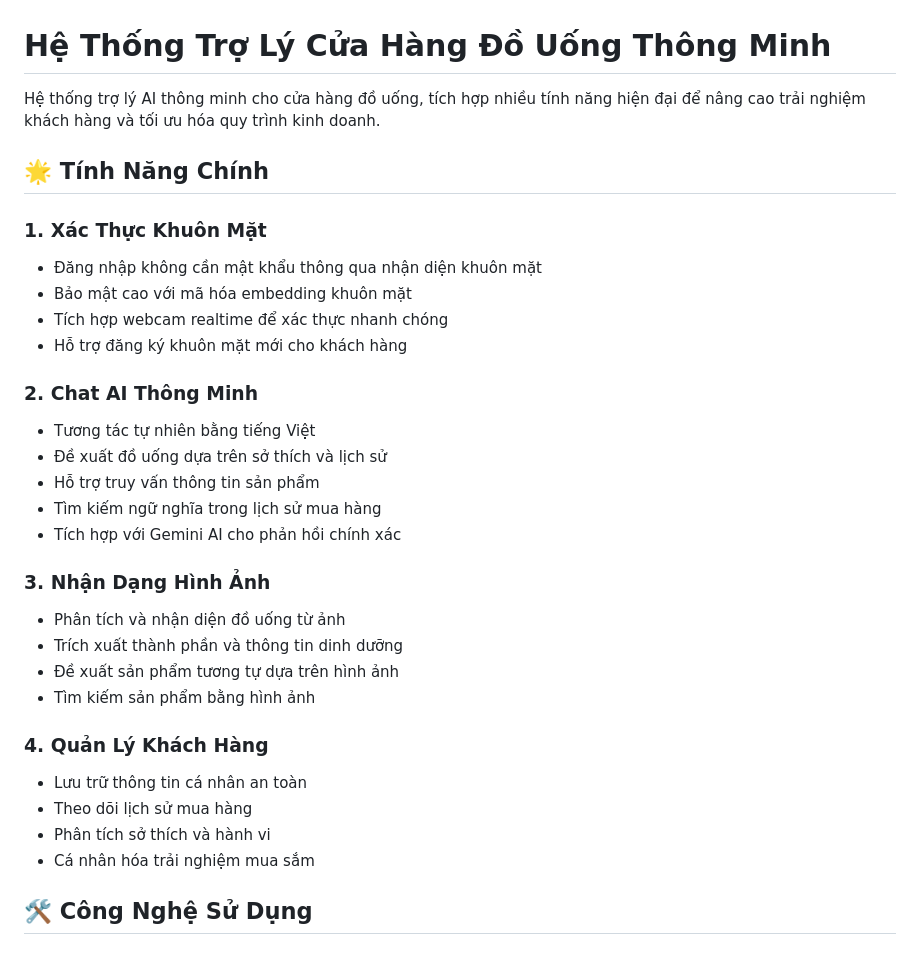
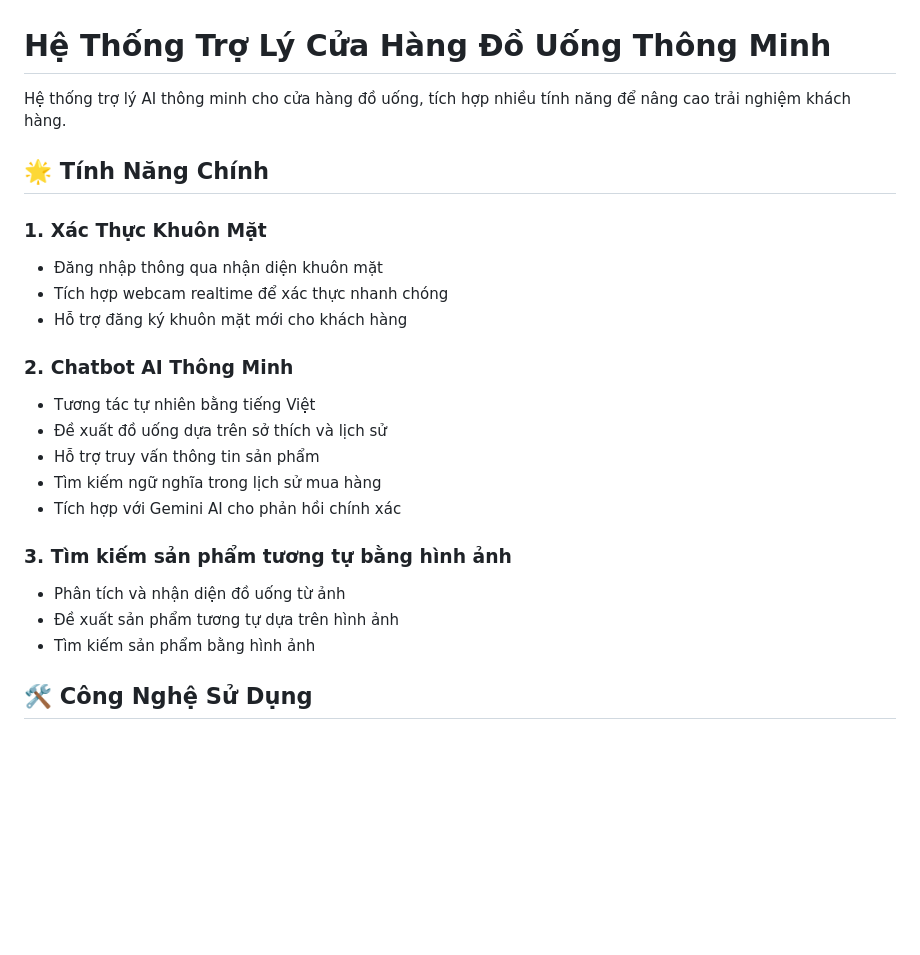
Before and after one commit to tranhoang03/Chatbot_rag_sw, a Markdown page: README.md, the part around the change. GitHub-like rendering; blank space fills up the shorter version.

```diff
--- a/README.md
+++ b/README.md
@@ -1,33 +1,25 @@
 # Hệ Thống Trợ Lý Cửa Hàng Đồ Uống Thông Minh
 
-Hệ thống trợ lý AI thông minh cho cửa hàng đồ uống, tích hợp nhiều tính năng hiện đại để nâng cao trải nghiệm khách hàng và tối ưu hóa quy trình kinh doanh.
+Hệ thống trợ lý AI thông minh cho cửa hàng đồ uống, tích hợp nhiều tính năng để nâng cao trải nghiệm khách hàng.
 
 ## 🌟 Tính Năng Chính
 
 ### 1. Xác Thực Khuôn Mặt
-- Đăng nhập không cần mật khẩu thông qua nhận diện khuôn mặt
-- Bảo mật cao với mã hóa embedding khuôn mặt
+- Đăng nhập thông qua nhận diện khuôn mặt
 - Tích hợp webcam realtime để xác thực nhanh chóng
 - Hỗ trợ đăng ký khuôn mặt mới cho khách hàng
 
-### 2. Chat AI Thông Minh
+### 2. Chatbot AI Thông Minh
 - Tương tác tự nhiên bằng tiếng Việt
 - Đề xuất đồ uống dựa trên sở thích và lịch sử
 - Hỗ trợ truy vấn thông tin sản phẩm
 - Tìm kiếm ngữ nghĩa trong lịch sử mua hàng
 - Tích hợp với Gemini AI cho phản hồi chính xác
 
-### 3. Nhận Dạng Hình Ảnh
+### 3. Tìm kiếm sản phẩm tương tự bằng hình ảnh
 - Phân tích và nhận diện đồ uống từ ảnh
-- Trích xuất thành phần và thông tin dinh dưỡng
 - Đề xuất sản phẩm tương tự dựa trên hình ảnh
 - Tìm kiếm sản phẩm bằng hình ảnh
-
-### 4. Quản Lý Khách Hàng
-- Lưu trữ thông tin cá nhân an toàn
-- Theo dõi lịch sử mua hàng
-- Phân tích sở thích và hành vi
-- Cá nhân hóa trải nghiệm mua sắm
 
 ## 🛠 Công Nghệ Sử Dụng
 
```
